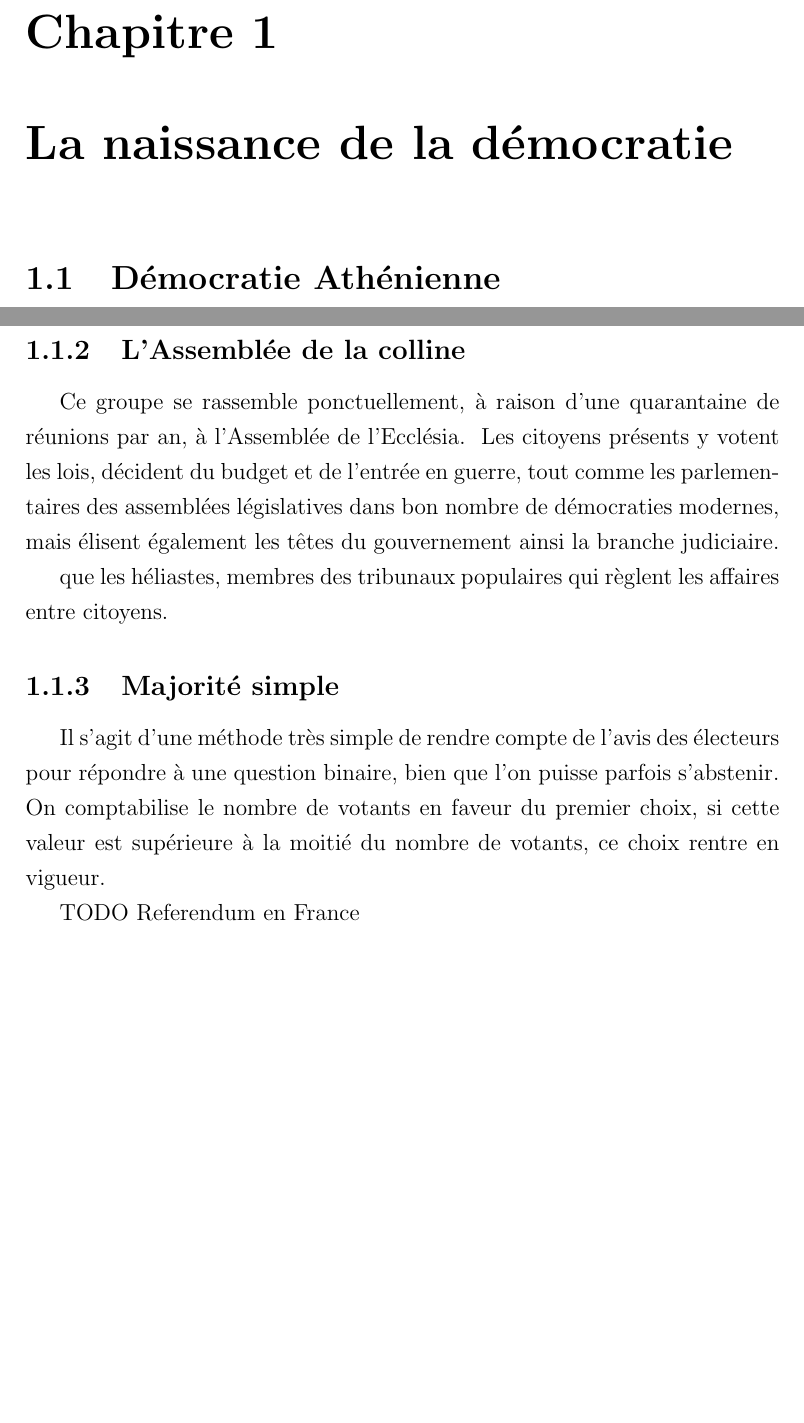
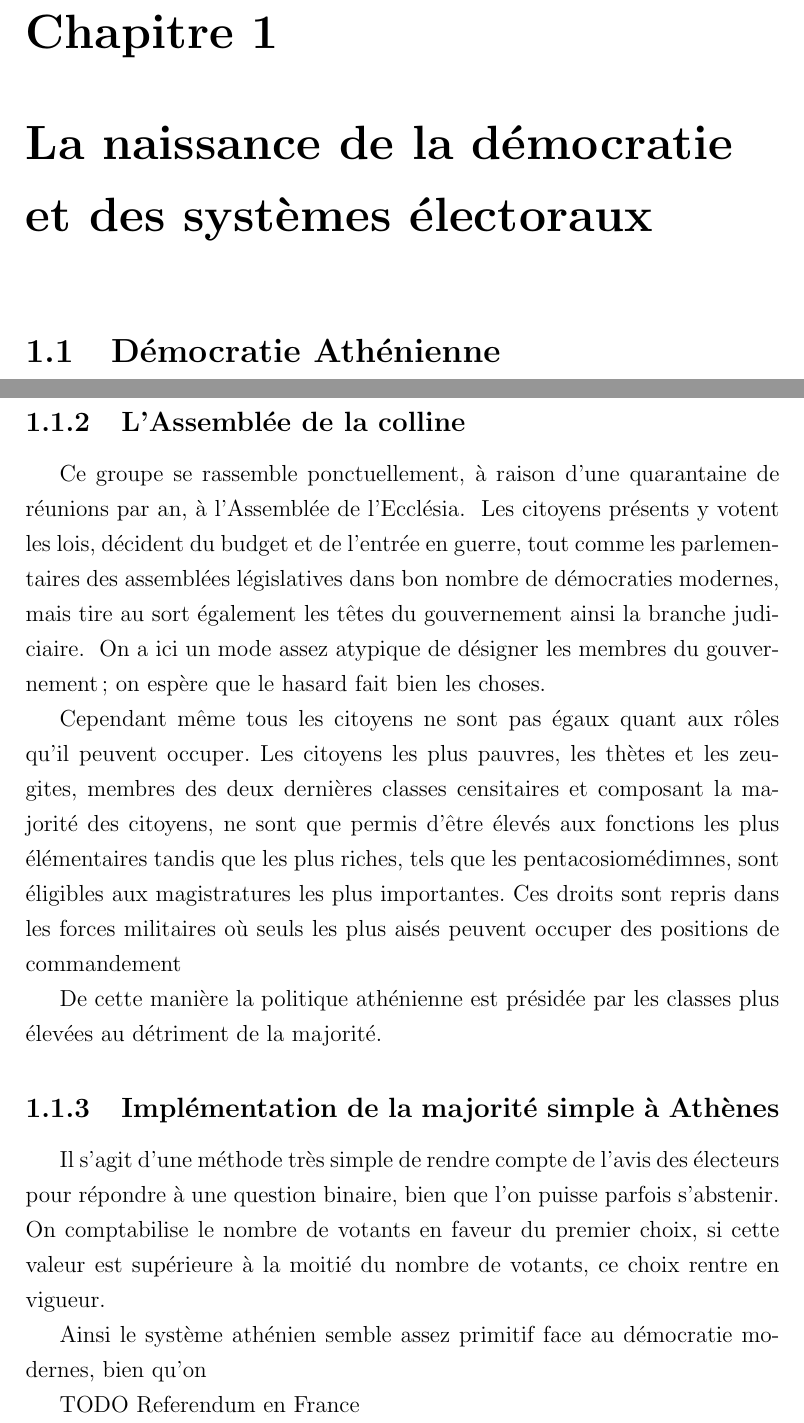
Before and after one commit to ignyx/emc2020-21, a LaTeX document (emc2020.tex): two parts of pages 4 and 5 of 14 before the commit and two parts of pages 4 and 5 of 15 after it, joined at a grey line, cut so that both start at the same text, the shorter picture padded with empty space. Compiled offline with pdfLaTeX.

Commit message:
Added content to Athenes

```diff
--- a/emc2020.tex
+++ b/emc2020.tex
@@ -51,7 +51,7 @@ TODO peaufiner
 
 \tableofcontents
 
-\chapter{La naissance de la démocratie}
+\chapter{La naissance de la démocratie et des systèmes électoraux}
 
 \section{Démocratie Athénienne}
 La capitale de la Grèce antique Athènes est reconnue comme l'une des premières origines de démocratie.
@@ -67,16 +67,25 @@ Cependant, la colline de la Pnyx ne peut accueillir qu'environ 6000 grecs, ce qu
 
 \subsection{L'Assemblée de la colline}
 Ce groupe se rassemble ponctuellement, à raison d'une quarantaine de réunions par an, à l'Assemblée de l'Ecclésia. \nocite{wiki:ecclesia}
-Les citoyens présents y votent les lois, décident du budget et de l'entrée en guerre, tout comme les parlementaires des assemblées législatives dans bon nombre de démocraties modernes, mais élisent également les têtes du gouvernement ainsi la branche judiciaire.
+Les citoyens présents y votent les lois, décident du budget et de l'entrée en guerre, tout comme les parlementaires des assemblées législatives dans bon nombre de démocraties modernes, mais tire au sort également les têtes du gouvernement ainsi la branche judiciaire. \nocite{wiki:heliastes}
+On a ici un mode assez atypique de désigner les membres du gouvernement; on espère que le hasard fait bien les choses.
 
-que les héliastes, membres des tribunaux populaires qui règlent les affaires entre citoyens. \nocite{wiki:heliastes}
+Cependant même tous les citoyens ne sont pas égaux quant aux rôles qu'il peuvent occuper.
+Les citoyens les plus pauvres, les thètes et les zeugites, membres des deux dernières classes censitaires et composant la majorité des citoyens, ne sont que permis d'être élevés aux fonctions les plus élémentaires\nocite{wiki:thetes} tandis que les plus riches, tels que les pentacosiomédimnes, sont éligibles aux magistratures les plus importantes.\nocite{wiki:penta}
+Ces droits sont repris dans les forces militaires où seuls les plus aisés peuvent occuper des positions de commandement\nocite{aristote:constitathenes}
+
+De cette manière la politique athénienne est présidée par les classes plus élevées au détriment de la majorité.
+
+\nocite{wiki:histdemo}
+\subsection{Implémentation de la majorité simple à Athènes}
+Il s'agit d'une méthode très simple de rendre compte de l'avis des électeurs pour répondre à une question binaire, bien que l'on puisse parfois s'abstenir.
+On comptabilise le nombre de votants en faveur du premier choix, si cette valeur est supérieure à la moitié du nombre de votants, ce choix rentre en vigueur.
 
 
 
-\nocite{wiki:histdemo}
-\subsection{Majorité simple} % TODO replace
-Il s'agit d'une méthode très simple de rendre compte de l'avis des électeurs pour répondre à une question binaire, bien que l'on puisse parfois s'abstenir.
-On comptabilise le nombre de votants en faveur du premier choix, si cette valeur est supérieure à la moitié du nombre de votants, ce choix rentre en vigueur.
+Ainsi le système athénien semble assez primitif face au démocratie modernes, bien qu'on
+
+
 
 
 TODO Referendum en France
```
Also changed, not shown: bibliography.bib (+26 -0 lines).
